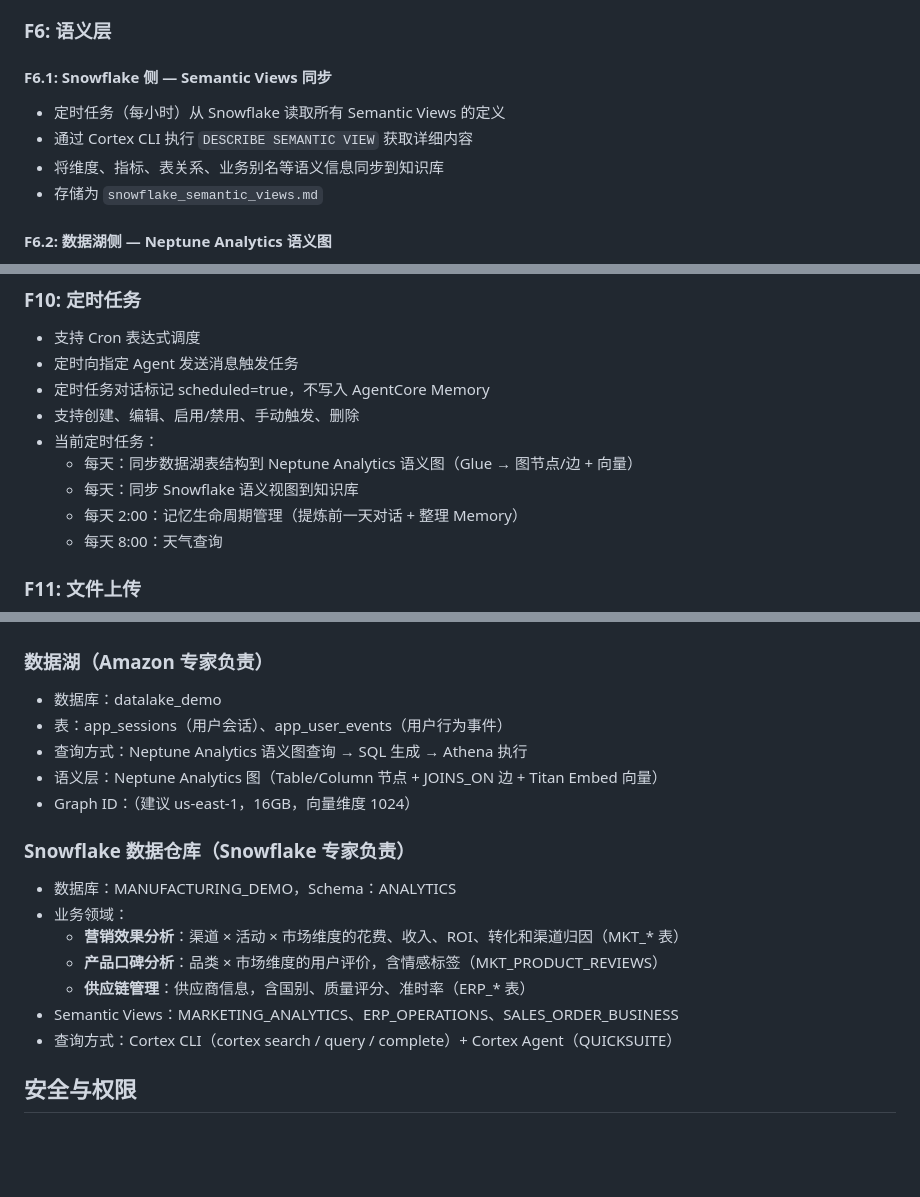
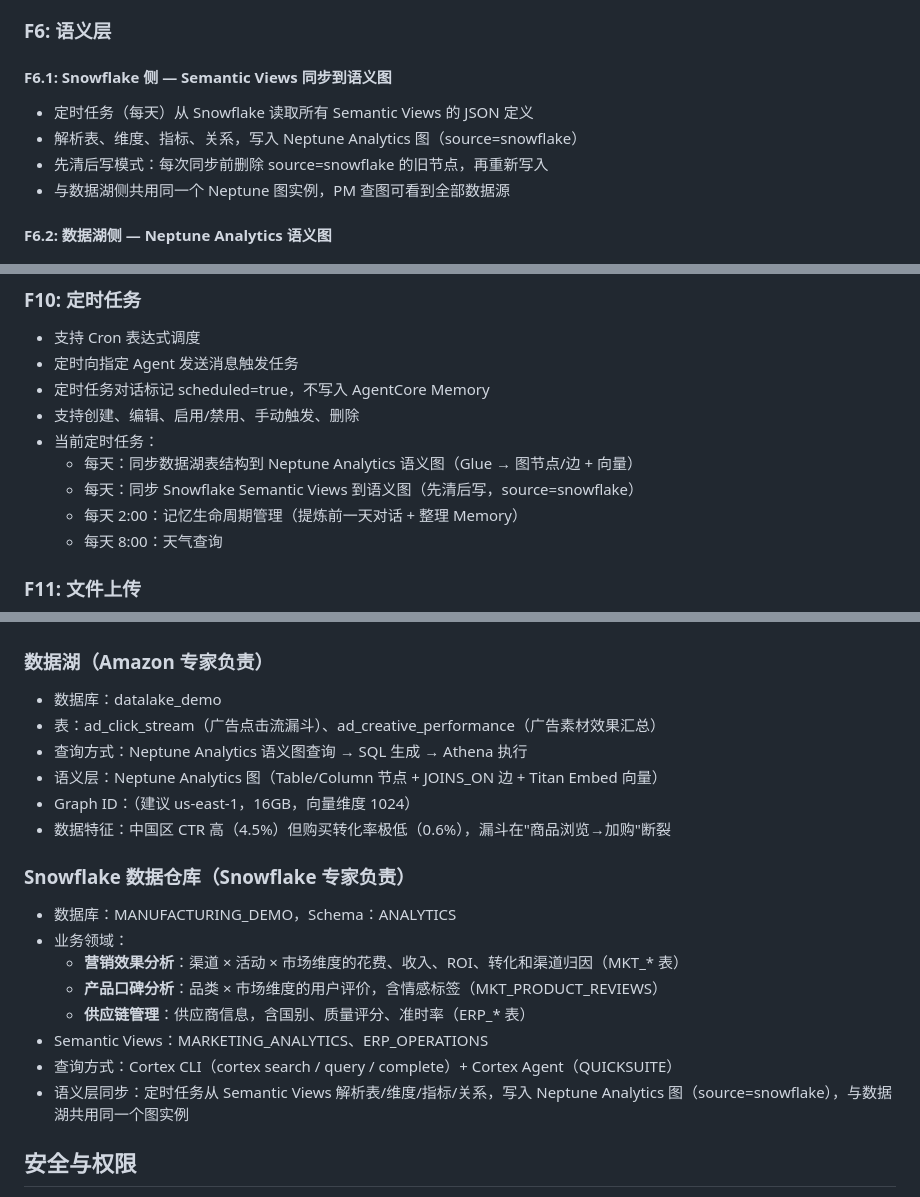
Before and after one commit to chawnsj-sys/teamai, a Markdown page: requirements-teamai-data-agent.md, 3 parts joined by grey strips. GitHub-like rendering; blank space fills up the shorter version.

Commit message:
update: 数据湖改为广告点击流, Snowflake语义层统一到Neptune图, 需求文档插入架构图和截图

```diff
--- a/requirements-teamai-data-agent.md
+++ b/requirements-teamai-data-agent.md
@@ -81,11 +85,11 @@
 
 ### F6: 语义层
 
-#### F6.1: Snowflake 侧 — Semantic Views 同步
-- 定时任务（每小时）从 Snowflake 读取所有 Semantic Views 的定义
-- 通过 Cortex CLI 执行 `DESCRIBE SEMANTIC VIEW` 获取详细内容
-- 将维度、指标、表关系、业务别名等语义信息同步到知识库
-- 存储为 `snowflake_semantic_views.md`
+#### F6.1: Snowflake 侧 — Semantic Views 同步到语义图
+- 定时任务（每天）从 Snowflake 读取所有 Semantic Views 的 JSON 定义
+- 解析表、维度、指标、关系，写入 Neptune Analytics 图（source=snowflake）
+- 先清后写模式：每次同步前删除 source=snowflake 的旧节点，再重新写入
+- 与数据湖侧共用同一个 Neptune 图实例，PM 查图可看到全部数据源
 
 #### F6.2: 数据湖侧 — Neptune Analytics 语义图
 - 定时任务（每天）从 Glue Catalog 获取所有表结构
@@ -145,7 +149,7 @@
 - 支持创建、编辑、启用/禁用、手动触发、删除
 - 当前定时任务：
   - 每天：同步数据湖表结构到 Neptune Analytics 语义图（Glue → 图节点/边 + 向量）
-  - 每天：同步 Snowflake 语义视图到知识库
+  - 每天：同步 Snowflake Semantic Views 到语义图（先清后写，source=snowflake）
   - 每天 2:00：记忆生命周期管理（提炼前一天对话 + 整理 Memory）
   - 每天 8:00：天气查询
 
@@ -166,10 +170,11 @@
 
 ### 数据湖（Amazon 专家负责）
 - 数据库：datalake_demo
-- 表：app_sessions（用户会话）、app_user_events（用户行为事件）
+- 表：ad_click_stream（广告点击流漏斗）、ad_creative_performance（广告素材效果汇总）
 - 查询方式：Neptune Analytics 语义图查询 → SQL 生成 → Athena 执行
 - 语义层：Neptune Analytics 图（Table/Column 节点 + JOINS_ON 边 + Titan Embed 向量）
 - Graph ID：<your-graph-id>（建议 us-east-1，16GB，向量维度 1024）
+- 数据特征：中国区 CTR 高（4.5%）但购买转化率极低（0.6%），漏斗在"商品浏览→加购"断裂
 
 ### Snowflake 数据仓库（Snowflake 专家负责）
 - 数据库：MANUFACTURING_DEMO，Schema：ANALYTICS
@@ -177,8 +182,9 @@
   - **营销效果分析**：渠道 × 活动 × 市场维度的花费、收入、ROI、转化和渠道归因（MKT_* 表）
   - **产品口碑分析**：品类 × 市场维度的用户评价，含情感标签（MKT_PRODUCT_REVIEWS）
   - **供应链管理**：供应商信息，含国别、质量评分、准时率（ERP_* 表）
-- Semantic Views：MARKETING_ANALYTICS、ERP_OPERATIONS、SALES_ORDER_BUSINESS
+- Semantic Views：MARKETING_ANALYTICS、ERP_OPERATIONS
 - 查询方式：Cortex CLI（cortex search / query / complete）+ Cortex Agent（QUICKSUITE）
+- 语义层同步：定时任务从 Semantic Views 解析表/维度/指标/关系，写入 Neptune Analytics 图（source=snowflake），与数据湖共用同一个图实例
 
 ## 安全与权限
 
```
Also changed, not shown: other parts of requirements-teamai-data-agent.md (+4 -0 lines).
